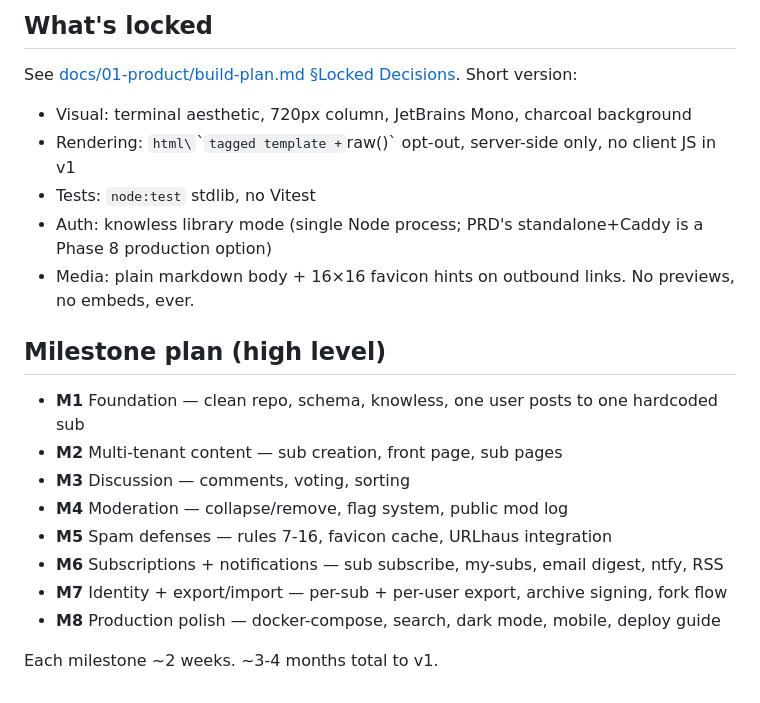
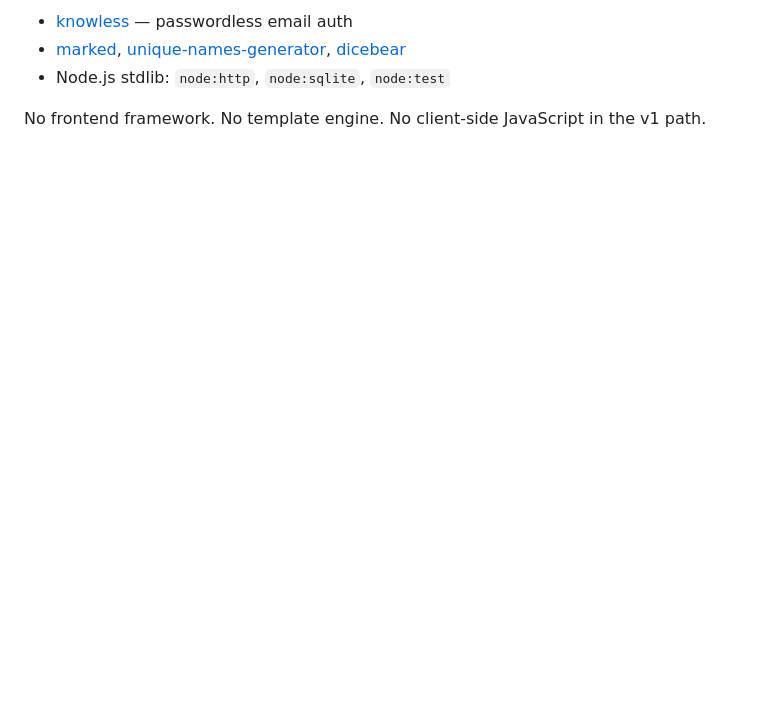
Before and after one commit to hamr0/plato, a Markdown page: README.md, the part around one of its changes. Drawn GitHub-style; blank space fills up the shorter version.

```diff
--- a/README.md
+++ b/README.md
@@ -57,23 +63,6 @@ plato/
 
-## What's locked
+- [knowless](https://github.com/hamr0/knowless) — passwordless email auth
+- [marked](https://marked.js.org), [unique-names-generator](https://github.com/andreasonny83/unique-names-generator), [dicebear](https://www.dicebear.com)
+- Node.js stdlib: `node:http`, `node:sqlite`, `node:test`
 
-See [docs/01-product/build-plan.md §Locked Decisions](docs/01-product/build-plan.md). Short version:
-
-- Visual: terminal aesthetic, 720px column, JetBrains Mono, charcoal background
-- Rendering: `html\`\`` tagged template + `raw()` opt-out, server-side only, no client JS in v1
-- Tests: `node:test` stdlib, no Vitest
-- Auth: knowless library mode (single Node process; PRD's standalone+Caddy is a Phase 8 production option)
-- Media: plain markdown body + 16×16 favicon hints on outbound links. No previews, no embeds, ever.
-
-## Milestone plan (high level)
-
-- **M1** Foundation — clean repo, schema, knowless, one user posts to one hardcoded sub
-- **M2** Multi-tenant content — sub creation, front page, sub pages
-- **M3** Discussion — comments, voting, sorting
-- **M4** Moderation — collapse/remove, flag system, public mod log
-- **M5** Spam defenses — rules 7-16, favicon cache, URLhaus integration
-- **M6** Subscriptions + notifications — sub subscribe, my-subs, email digest, ntfy, RSS
-- **M7** Identity + export/import — per-sub + per-user export, archive signing, fork flow
-- **M8** Production polish — docker-compose, search, dark mode, mobile, deploy guide
-
-Each milestone ~2 weeks. ~3-4 months total to v1.
+No frontend framework. No template engine. No client-side JavaScript in the v1 path.
```
Also changed, not shown: other parts of README.md (+44 -38 lines), docs/01-product/prd-forum.md (+4 -2 lines).
